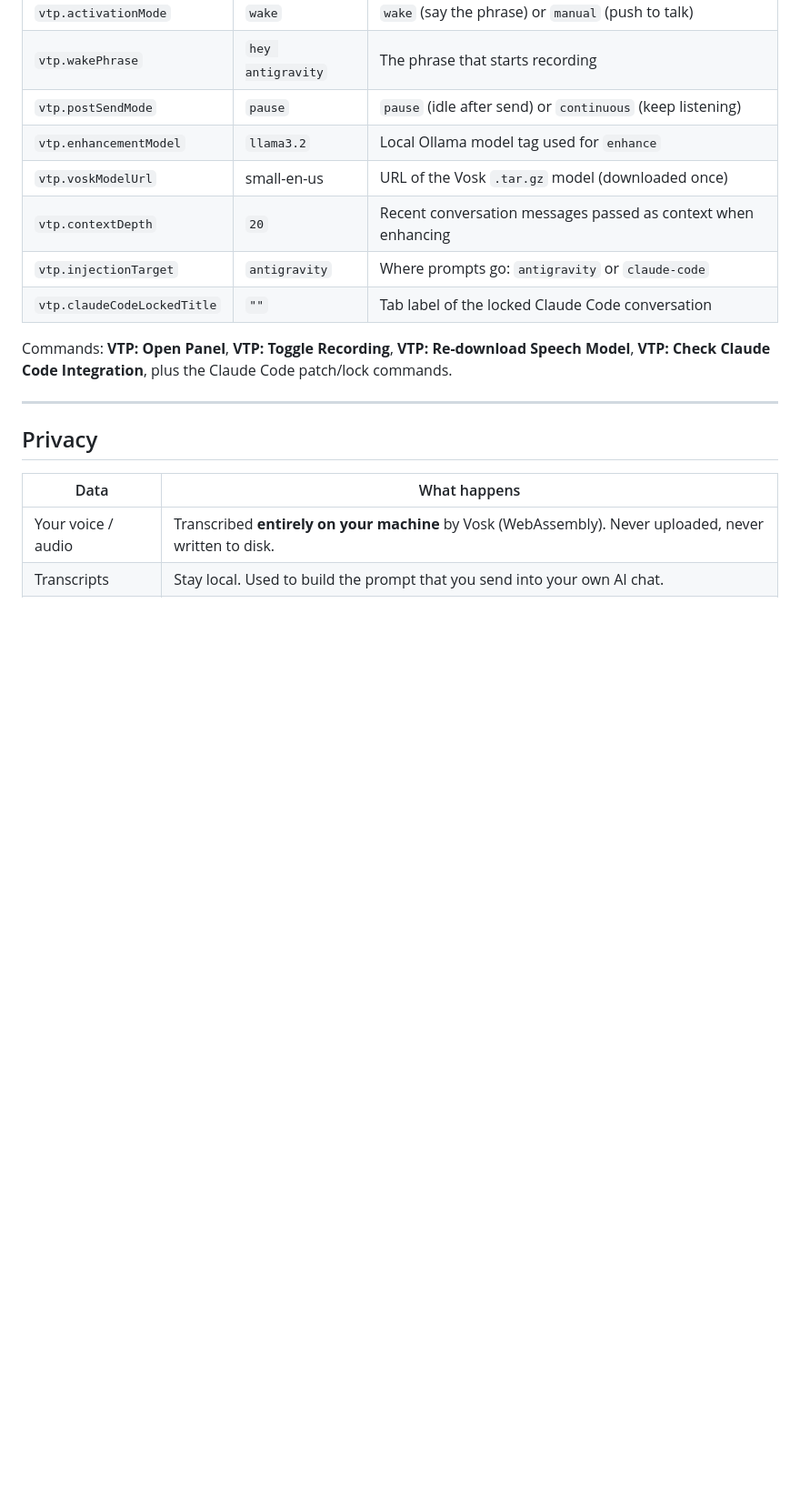
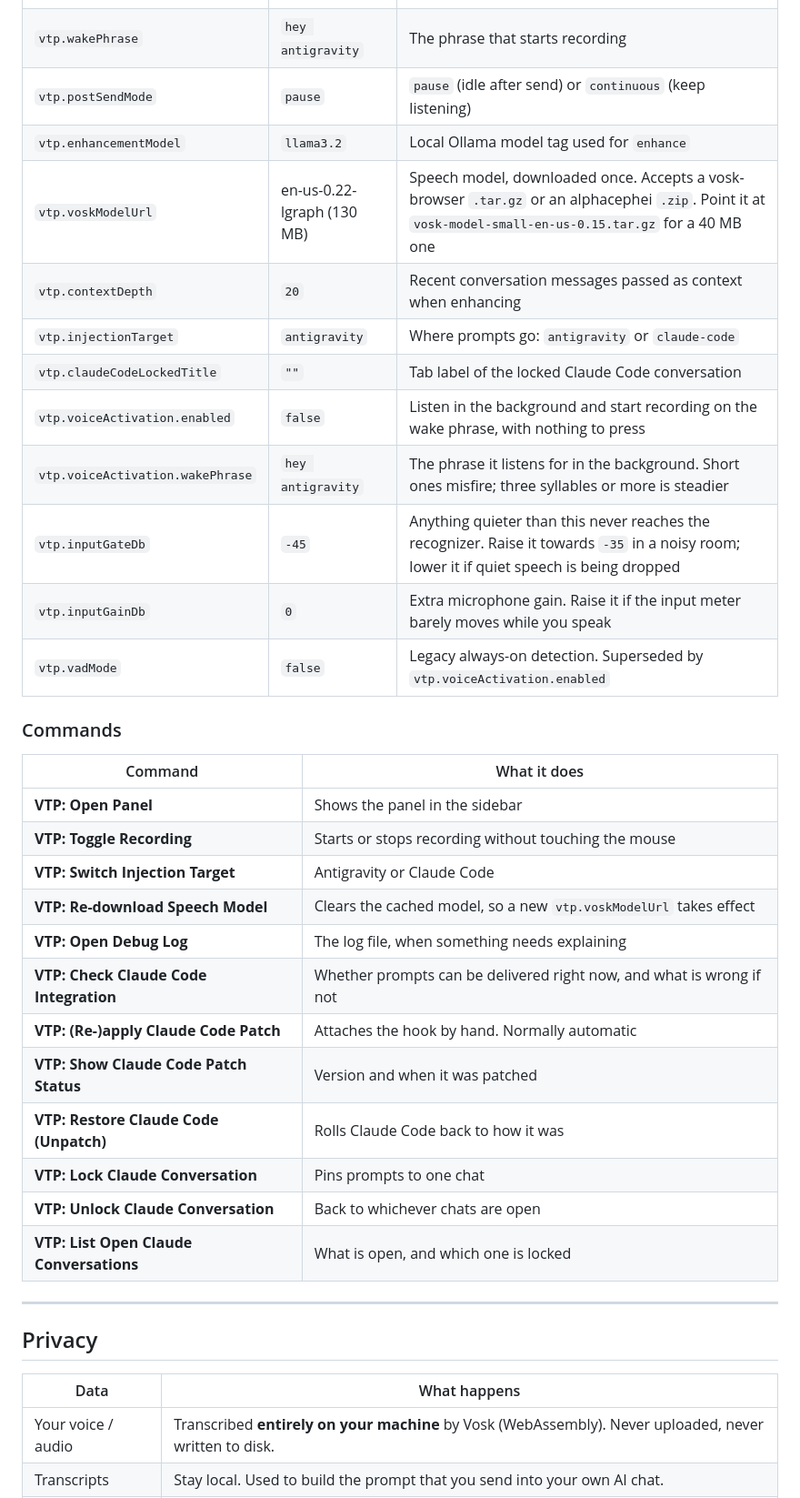
Before and after one commit to nizzynas/antigravity-extension-v1-VTP, a Markdown page: README.md, the part around one of its changes. Shown at 91% size. GitHub-like rendering; blank space fills up the shorter version.

Commit message:
Document what 2.1.0 actually does
The README still said a 40MB model on first run; the default is the accurate
one at 130MB, and it cannot hear you until that finishes — which is a long
silent wait to discover by having it. Says so now, with the small model as a
one-line alternative.

Five settings and five commands existed with nothing written about them,
including the two that fix the common complaint: input too quiet, or picking
up the room.

Co-Authored-By: Claude Opus 5 <noreply@anthropic.com>

```diff
--- a/README.md
+++ b/README.md
@@ -149,12 +157,32 @@ Anything running as you can hand a prompt to an open Claude conversation by drop
 | `vtp.wakePhrase` | `hey antigravity` | The phrase that starts recording |
 | `vtp.postSendMode` | `pause` | `pause` (idle after send) or `continuous` (keep listening) |
 | `vtp.enhancementModel` | `llama3.2` | Local Ollama model tag used for `enhance` |
-| `vtp.voskModelUrl` | small-en-us | URL of the Vosk `.tar.gz` model (downloaded once) |
+| `vtp.voskModelUrl` | en-us-0.22-lgraph (130 MB) | Speech model, downloaded once. Accepts a vosk-browser `.tar.gz` or an alphacephei `.zip`. Point it at `vosk-model-small-en-us-0.15.tar.gz` for a 40 MB one |
 | `vtp.contextDepth` | `20` | Recent conversation messages passed as context when enhancing |
 | `vtp.injectionTarget` | `antigravity` | Where prompts go: `antigravity` or `claude-code` |
 | `vtp.claudeCodeLockedTitle` | `""` | Tab label of the locked Claude Code conversation |
+| `vtp.voiceActivation.enabled` | `false` | Listen in the background and start recording on the wake phrase, with nothing to press |
+| `vtp.voiceActivation.wakePhrase` | `hey antigravity` | The phrase it listens for in the background. Short ones misfire; three syllables or more is steadier |
+| `vtp.inputGateDb` | `-45` | Anything quieter than this never reaches the recognizer. Raise it towards `-35` in a noisy room; lower it if quiet speech is being dropped |
+| `vtp.inputGainDb` | `0` | Extra microphone gain. Raise it if the input meter barely moves while you speak |
+| `vtp.vadMode` | `false` | Legacy always-on detection. Superseded by `vtp.voiceActivation.enabled` |
 
-Commands: **VTP: Open Panel**, **VTP: Toggle Recording**, **VTP: Re-download Speech Model**, **VTP: Check Claude Code Integration**, plus the Claude Code patch/lock commands.
+### Commands
+
+| Command | What it does |
+|---|---|
+| **VTP: Open Panel** | Shows the panel in the sidebar |
+| **VTP: Toggle Recording** | Starts or stops recording without touching the mouse |
+| **VTP: Switch Injection Target** | Antigravity or Claude Code |
+| **VTP: Re-download Speech Model** | Clears the cached model, so a new `vtp.voskModelUrl` takes effect |
+| **VTP: Open Debug Log** | The log file, when something needs explaining |
+| **VTP: Check Claude Code Integration** | Whether prompts can be delivered right now, and what is wrong if not |
+| **VTP: (Re-)apply Claude Code Patch** | Attaches the hook by hand. Normally automatic |
+| **VTP: Show Claude Code Patch Status** | Version and when it was patched |
+| **VTP: Restore Claude Code (Unpatch)** | Rolls Claude Code back to how it was |
+| **VTP: Lock Claude Conversation** | Pins prompts to one chat |
+| **VTP: Unlock Claude Conversation** | Back to whichever chats are open |
+| **VTP: List Open Claude Conversations** | What is open, and which one is locked |
 
 ---
 
```
Also changed, not shown: other parts of README.md (+10 -2 lines).
